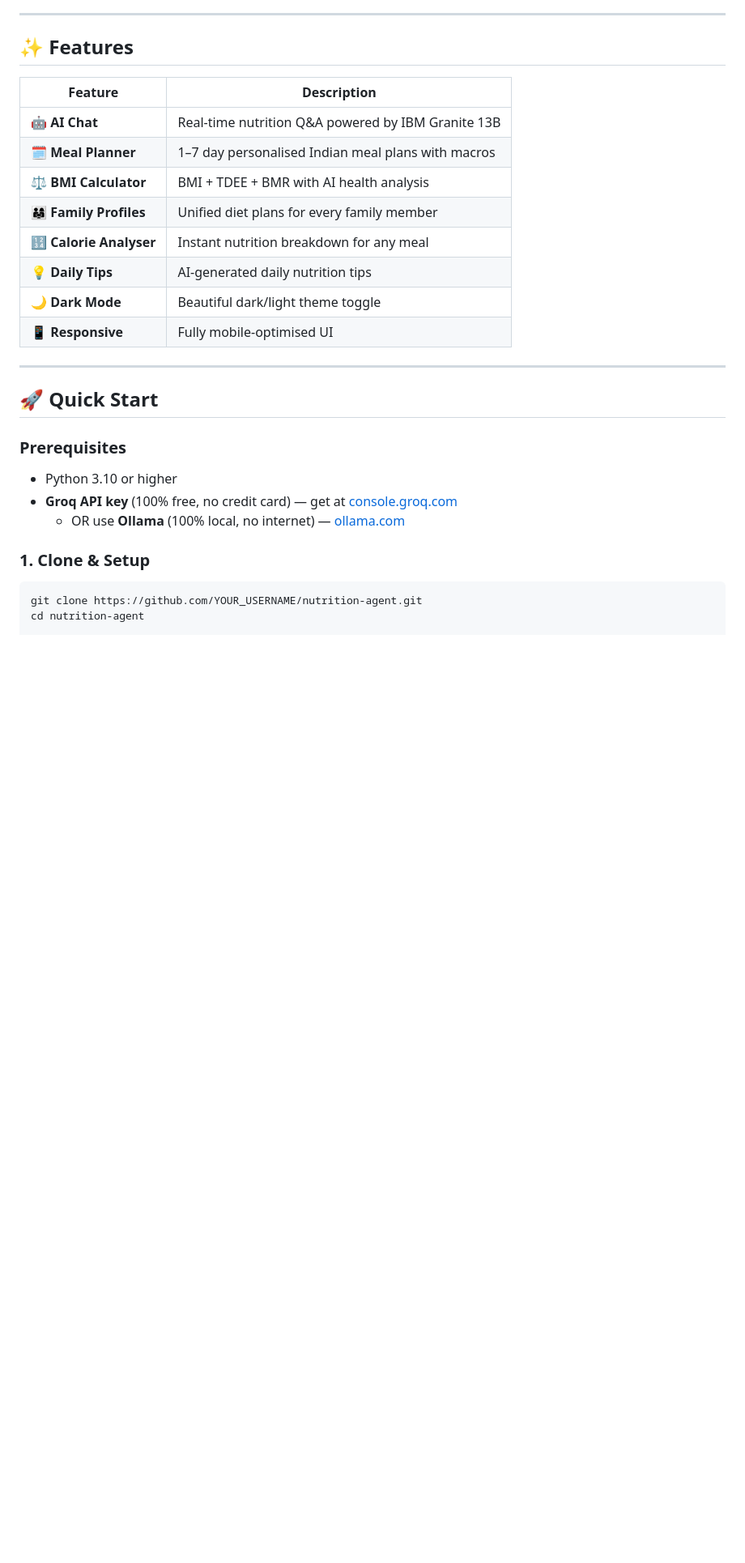
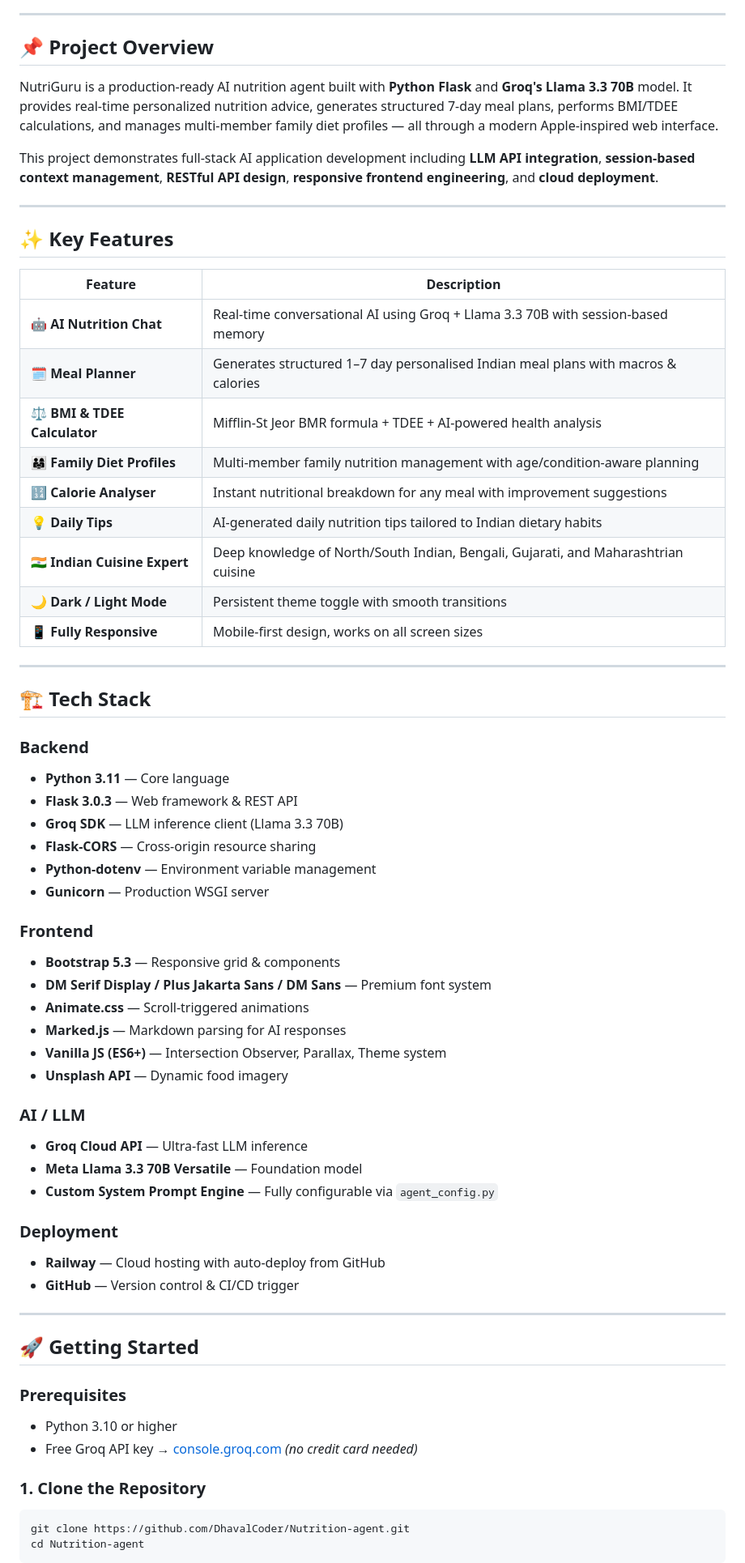
Before and after one commit to DhavalCoder/Nutrition-agent, a Markdown page: README.md, the part around one of its changes. Shown at 81% size. GitHub-like rendering; blank space fills up the shorter version.

Commit message:
docs: add professional resume-ready README

````diff
--- a/README.md
+++ b/README.md
@@ -9,30 +18,68 @@
 
 ---
 
-## ✨ Features
+## 📌 Project Overview
+
+NutriGuru is a production-ready AI nutrition agent built with **Python Flask** and **Groq's Llama 3.3 70B** model. It provides real-time personalized nutrition advice, generates structured 7-day meal plans, performs BMI/TDEE calculations, and manages multi-member family diet profiles — all through a modern Apple-inspired web interface.
+
+This project demonstrates full-stack AI application development including **LLM API integration**, **session-based context management**, **RESTful API design**, **responsive frontend engineering**, and **cloud deployment**.
+
+---
+
+## ✨ Key Features
 
 | Feature | Description |
 |---|---|
-| 🤖 **AI Chat** | Real-time nutrition Q&A powered by IBM Granite 13B |
-| 🗓️ **Meal Planner** | 1–7 day personalised Indian meal plans with macros |
-| ⚖️ **BMI Calculator** | BMI + TDEE + BMR with AI health analysis |
-| 👨‍👩‍👧 **Family Profiles** | Unified diet plans for every family member |
-| 🔢 **Calorie Analyser** | Instant nutrition breakdown for any meal |
-| 💡 **Daily Tips** | AI-generated daily nutrition tips |
-| 🌙 **Dark Mode** | Beautiful dark/light theme toggle |
-| 📱 **Responsive** | Fully mobile-optimised UI |
+| 🤖 **AI Nutrition Chat** | Real-time conversational AI using Groq + Llama 3.3 70B with session-based memory |
+| 🗓️ **Meal Planner** | Generates structured 1–7 day personalised Indian meal plans with macros & calories |
+| ⚖️ **BMI & TDEE Calculator** | Mifflin-St Jeor BMR formula + TDEE + AI-powered health analysis |
+| 👨‍👩‍👧 **Family Diet Profiles** | Multi-member family nutrition management with age/condition-aware planning |
+| 🔢 **Calorie Analyser** | Instant nutritional breakdown for any meal with improvement suggestions |
+| 💡 **Daily Tips** | AI-generated daily nutrition tips tailored to Indian dietary habits |
+| 🇮🇳 **Indian Cuisine Expert** | Deep knowledge of North/South Indian, Bengali, Gujarati, and Maharashtrian cuisine |
+| 🌙 **Dark / Light Mode** | Persistent theme toggle with smooth transitions |
+| 📱 **Fully Responsive** | Mobile-first design, works on all screen sizes |
 
 ---
 
-## 🚀 Quick Start
+## 🏗️ Tech Stack
+
+### Backend
+- **Python 3.11** — Core language
+- **Flask 3.0.3** — Web framework & REST API
+- **Groq SDK** — LLM inference client (Llama 3.3 70B)
+- **Flask-CORS** — Cross-origin resource sharing
+- **Python-dotenv** — Environment variable management
+- **Gunicorn** — Production WSGI server
+
+### Frontend
+- **Bootstrap 5.3** — Responsive grid & components
+- **DM Serif Display / Plus Jakarta Sans / DM Sans** — Premium font system
+- **Animate.css** — Scroll-triggered animations
+- **Marked.js** — Markdown parsing for AI responses
+- **Vanilla JS (ES6+)** — Intersection Observer, Parallax, Theme system
+- **Unsplash API** — Dynamic food imagery
+
+### AI / LLM
+- **Groq Cloud API** — Ultra-fast LLM inference
+- **Meta Llama 3.3 70B Versatile** — Foundation model
+- **Custom System Prompt Engine** — Fully configurable via `agent_config.py`
+
+### Deployment
+- **Railway** — Cloud hosting with auto-deploy from GitHub
+- **GitHub** — Version control & CI/CD trigger
+
+---
+
+## 🚀 Getting Started
 
 ### Prerequisites
 - Python 3.10 or higher
-- **Groq API key** (100% free, no credit card) — get at [console.groq.com](https://console.groq.com)
-  - OR use **Ollama** (100% local, no internet) — [ollama.com](https://ollama.com)
+- Free Groq API key → [console.groq.com](https://console.groq.com) *(no credit card needed)*
 
-### 1. Clone & Setup
+### 1. Clone the Repository
 ```bash
-git clone https://github.com/YOUR_USERNAME/nutrition-agent.git
-cd nutrition-agent
+git clone https://github.com/DhavalCoder/Nutrition-agent.git
+cd Nutrition-agent
+```
 
````
Also changed, not shown: other parts of README.md (+179 -179 lines).
